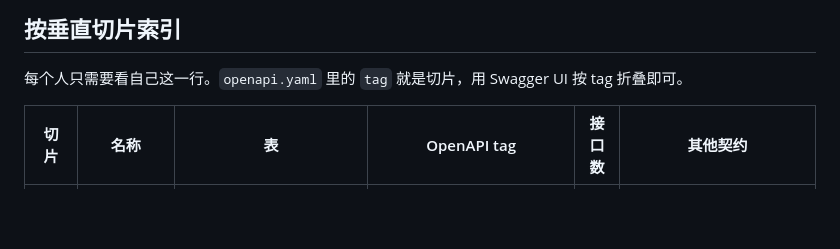
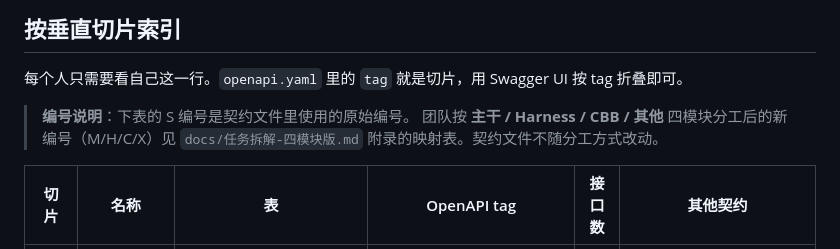
Before and after one commit to HelloWorld3326/empty, a Markdown page: contracts/README.md, the part around the change. Drawn GitHub-style; blank space fills up the shorter version.

```diff
--- a/contracts/README.md
+++ b/contracts/README.md
@@ -18,6 +18,10 @@
 ## 按垂直切片索引
 
 每个人只需要看自己这一行。`openapi.yaml` 里的 `tag` 就是切片，用 Swagger UI 按 tag 折叠即可。
+
+> **编号说明**：下表的 S 编号是契约文件里使用的原始编号。
+> 团队按 **主干 / Harness / CBB / 其他** 四模块分工后的新编号（M/H/C/X）见
+> `docs/任务拆解-四模块版.md` 附录的映射表。契约文件不随分工方式改动。
 
 | 切片 | 名称 | 表 | OpenAPI tag | 接口数 | 其他契约 |
 |---|---|---|---|---|---|
```
Also changed, not shown: docs/任务拆解-四模块版.md (added, +233 -0 lines).
